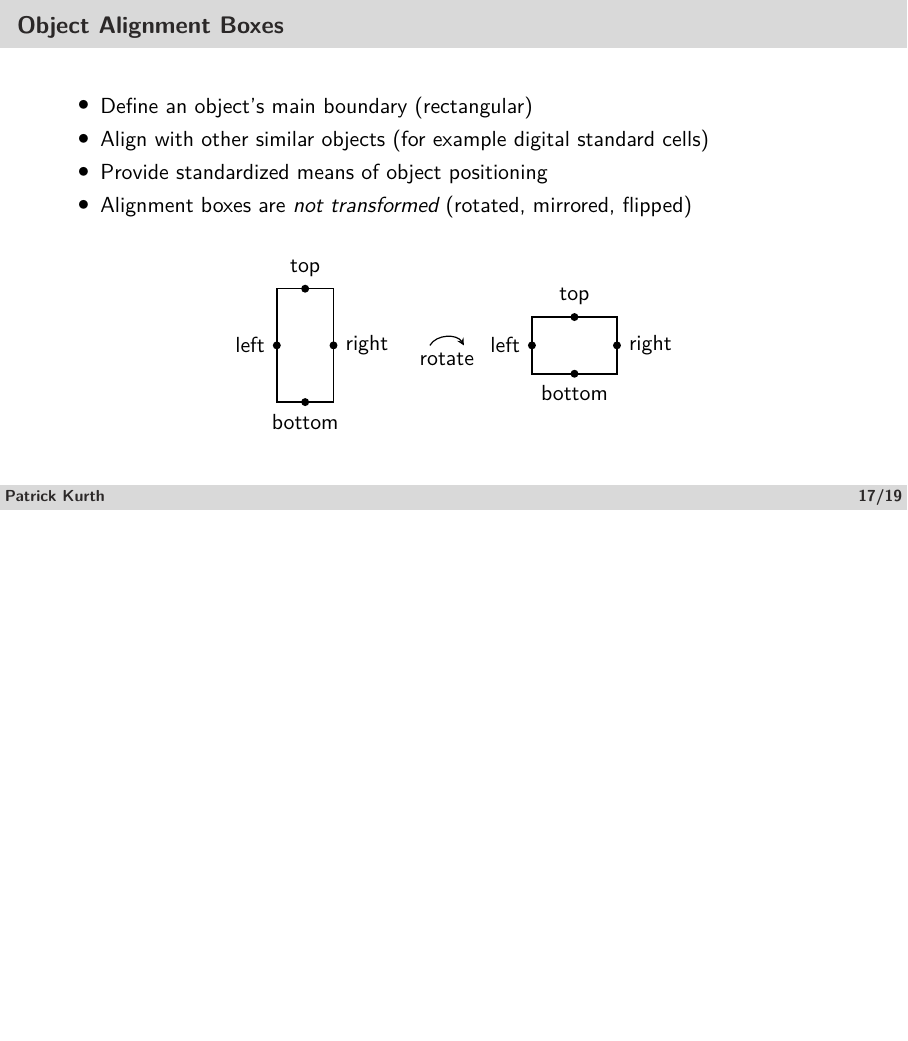
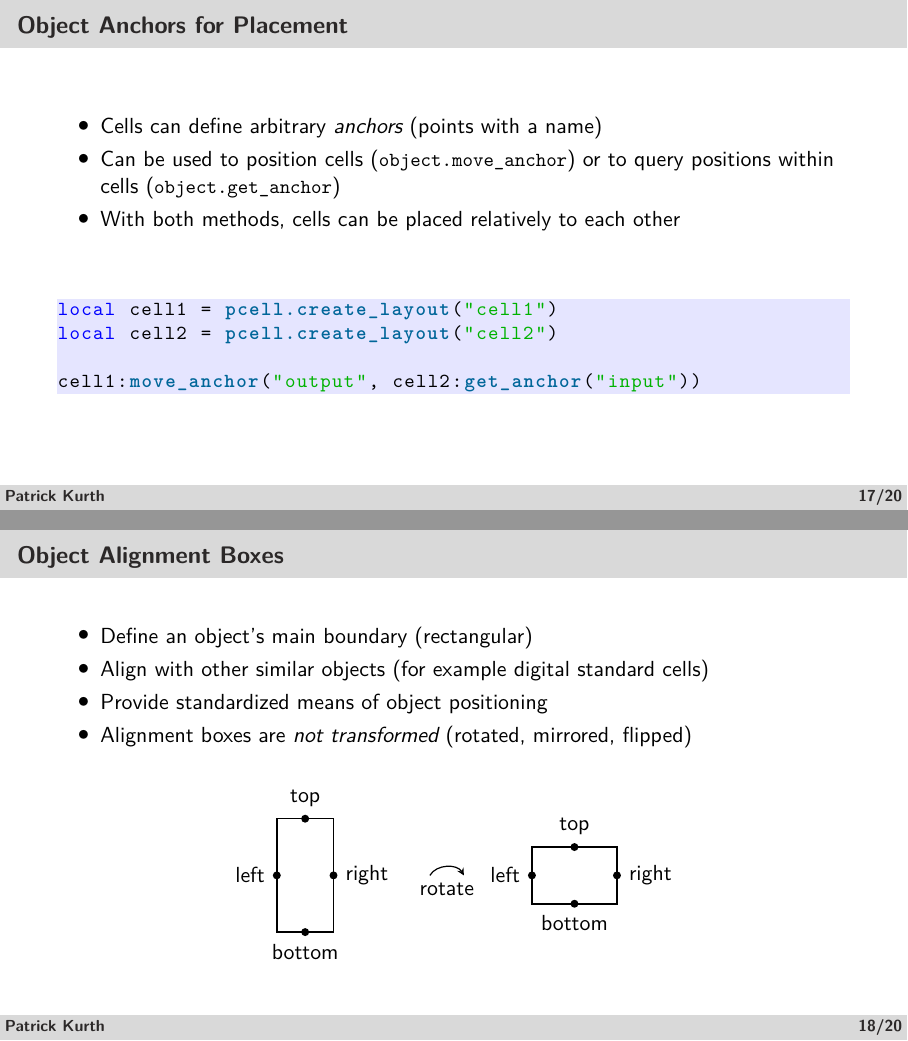
Before and after one commit to patrickschulz/openPCells, LaTeX slides (doc/src/presentation/main.tex): page 21 of 24 before the commit and pages 21 and 22 of 25 after it, the two joined at a grey line, the shorter picture padded with empty space. The pictures show the PDF file doc/presentation.pdf that the author committed with the source.

Commit message:
Added frame about object anchors

```diff
--- a/doc/src/presentation/main.tex
+++ b/doc/src/presentation/main.tex
@@ -526,6 +526,22 @@
             local child = cell:add_child(child_name)
             child:move_anchor("left")
         end
+    \end{luacode}
+\end{frame}
+
+\begin{frame}[fragile]
+    \frametitle{Object Anchors for Placement}
+    \begin{itemize}
+        \item Cells can define arbitrary \emph{anchors} (points with a name)
+        \item Can be used to position cells (\luainline{object.move_anchor}) or to query positions within cells (\luainline{object.get_anchor})
+        \item With both methods, cells can be placed relatively to each other
+    \end{itemize}
+    \vfill
+    \begin{luacode}
+        local cell1 = pcell.create_layout("cell1")
+        local cell2 = pcell.create_layout("cell2")
+
+        cell1:move_anchor("output", cell2:get_anchor("input"))
     \end{luacode}
 \end{frame}
 
```
Also changed, not shown: doc/presentation.pdf.
